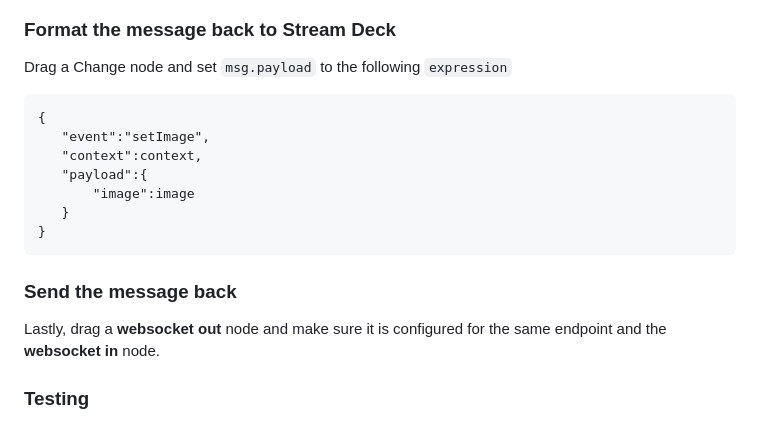
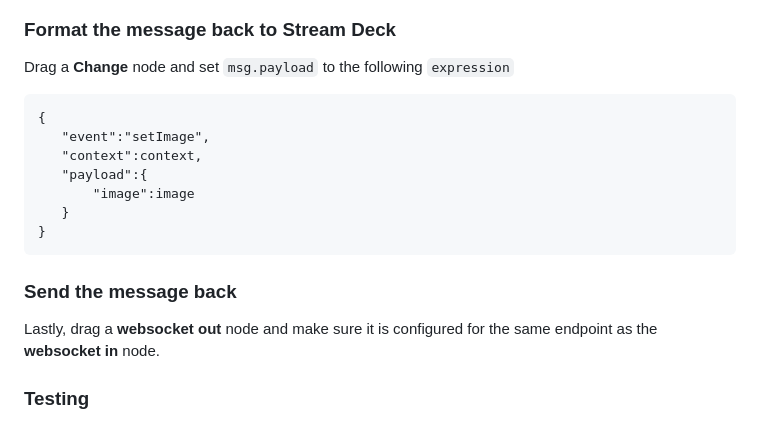
Before and after one commit to ybizeul/StreamDeckWS, a Markdown page: README.md, the part around the change. Rendered like a GitHub page.

Commit message:
Add to documentation
Fix typos
Add a section to handle `willAppear` event on screen load

````diff
--- a/README.md
+++ b/README.md
@@ -63,7 +63,7 @@ Then drag an **Image** node and set the following properties :
 
 ### Format the message back to Stream Deck
 
-Drag a Change node and set `msg.payload` to the following `expression`
+Drag a **Change** node and set `msg.payload` to the following `expression`
 
 ```
 {
@@ -77,7 +77,7 @@ Drag a Change node and set `msg.payload` to the following `expression`
 
 ### Send the message back
 
-Lastly, drag a **websocket out** node and make sure it is configured for the same endpoint and the **websocket in** node.
+Lastly, drag a **websocket out** node and make sure it is configured for the same endpoint as the **websocket in** node.
 
 ### Testing
 
````
Also changed, not shown: doc/images/demo.gif (added), doc/images/nodered5.png (added), doc/images/nodered6.png (added), doc/images/nodered7.png (added).
